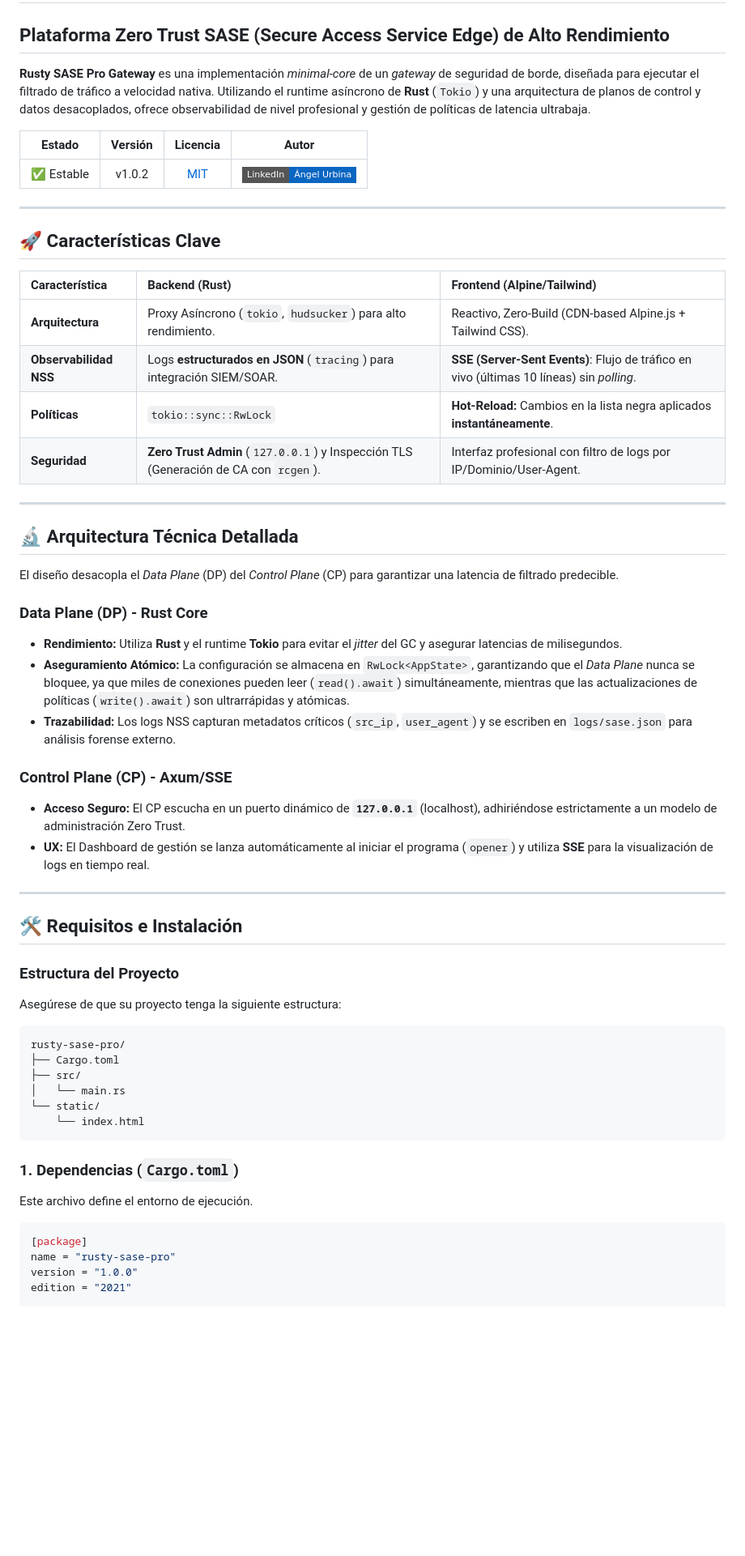
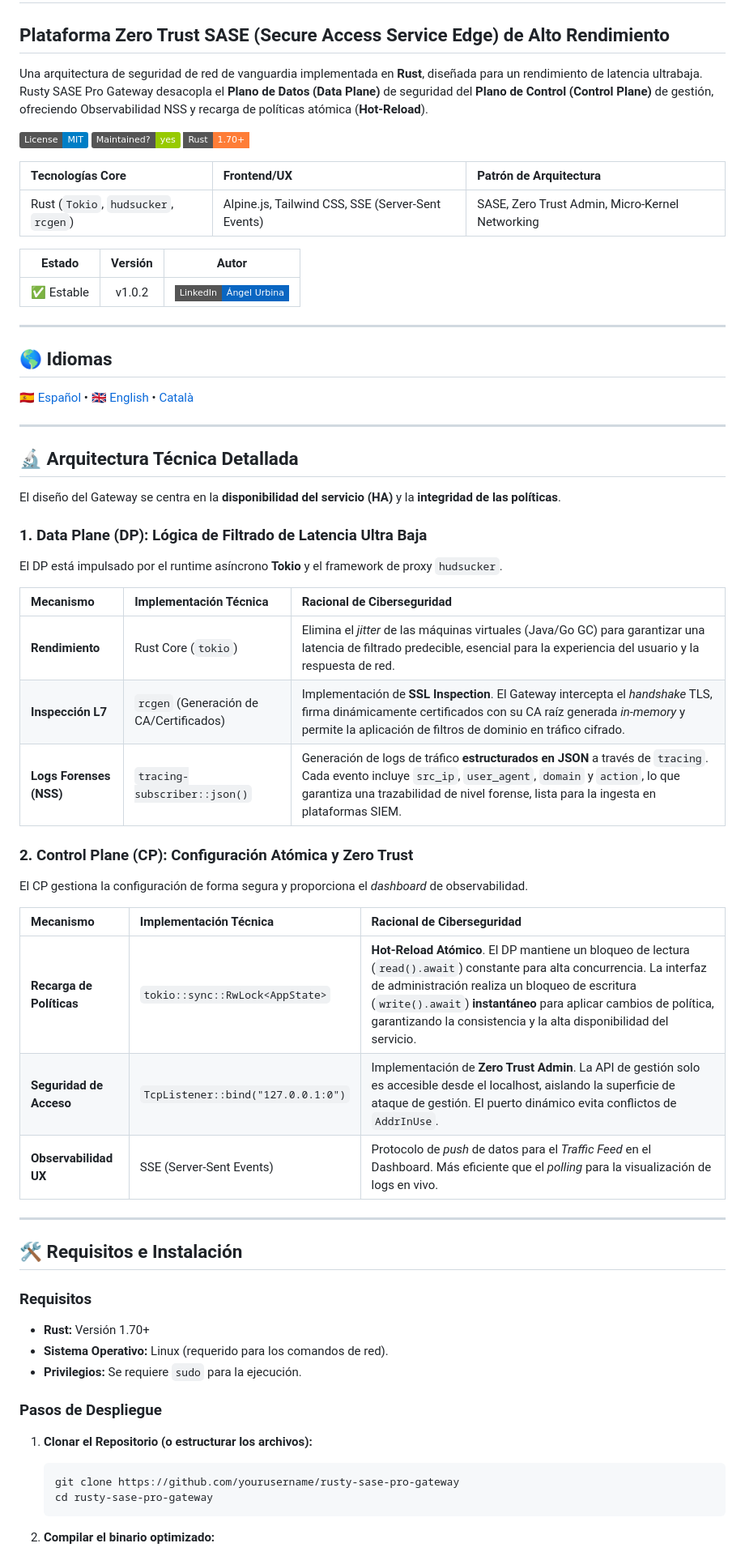
Before and after one commit to ansonTGN/rusty-sase-pro-gateway, a Markdown page: README.md, the part around one of its changes. Shown at 81% size. Rendered like a GitHub page; badges without logos; blank space fills up the shorter version.

````diff
--- a/README.md
+++ b/README.md
@@ -2,64 +2,70 @@
 
 ## Plataforma Zero Trust SASE (Secure Access Service Edge) de Alto Rendimiento
 
-**Rusty SASE Pro Gateway** es una implementación *minimal-core* de un *gateway* de seguridad de borde, diseñada para ejecutar el filtrado de tráfico a velocidad nativa. Utilizando el runtime asíncrono de **Rust** (`Tokio`) y una arquitectura de planos de control y datos desacoplados, ofrece observabilidad de nivel profesional y gestión de políticas de latencia ultrabaja.
+Una arquitectura de seguridad de red de vanguardia implementada en **Rust**, diseñada para un rendimiento de latencia ultrabaja. Rusty SASE Pro Gateway desacopla el **Plano de Datos (Data Plane)** de seguridad del **Plano de Control (Control Plane)** de gestión, ofreciendo Observabilidad NSS y recarga de políticas atómica (**Hot-Reload**).
 
-| **Estado** | **Versión** | **Licencia** | **Autor** |
-| :---: | :---: | :---: | :---: |
-| ✅ Estable | v1.0.2 | [MIT](LICENSE) | [![LinkedIn](https://img.shields.io/badge/LinkedIn-Ángel%20Urbina-0A66C2?style=flat-square&logo=linkedin)](https://www.linkedin.com/in/angelurbina/) |
+[![GitHub license](https://img.shields.io/badge/License-MIT-blue.svg)](LICENSE)
+[![Maintenance](https://img.shields.io/badge/Maintained%3F-yes-green.svg)](https://github.com/yourusername/rusty-sase-pro-gateway)
+[![Rust Version](https://img.shields.io/badge/Rust-1.70+-orange.svg?style=flat-square&logo=rust)](https://www.rust-lang.org/)
+
+| **Tecnologías Core** | **Frontend/UX** | **Patrón de Arquitectura** |
+| :--- | :--- | :--- |
+| Rust (`Tokio`, `hudsucker`, `rcgen`) | Alpine.js, Tailwind CSS, SSE (Server-Sent Events) | SASE, Zero Trust Admin, Micro-Kernel Networking |
+
+| **Estado** | **Versión** | **Autor** |
+| :---: | :---: | :---: |
+| ✅ Estable | v1.0.2 | [![LinkedIn](https://img.shields.io/badge/LinkedIn-Ángel%20Urbina-0A66C2?style=flat-square&logo=linkedin)](https://www.linkedin.com/in/angelurbina/) |
 
 ---
 
-## 🚀 Características Clave
+## 🌎 Idiomas
 
-| Característica | Backend (Rust) | Frontend (Alpine/Tailwind) |
-| :--- | :--- | :--- |
-| **Arquitectura** | Proxy Asíncrono (`tokio`, `hudsucker`) para alto rendimiento. | Reactivo, Zero-Build (CDN-based Alpine.js + Tailwind CSS). |
-| **Observabilidad NSS** | Logs **estructurados en JSON** (`tracing`) para integración SIEM/SOAR. | **SSE (Server-Sent Events)**: Flujo de tráfico en vivo (últimas 10 líneas) sin *polling*. |
-| **Políticas** | `tokio::sync::RwLock` | **Hot-Reload:** Cambios en la lista negra aplicados **instantáneamente**. |
-| **Seguridad** | **Zero Trust Admin** (`127.0.0.1`) y Inspección TLS (Generación de CA con `rcgen`). | Interfaz profesional con filtro de logs por IP/Dominio/User-Agent. |
+[🇪🇸 Español](#️-rusty-sase-pro-gateway) • [🇬🇧 English](#-rusty-sase-pro-gateway) • [Català](#-rusty-sase-pro-gateway)
 
 ---
 
 ## 🔬 Arquitectura Técnica Detallada
 
-El diseño desacopla el *Data Plane* (DP) del *Control Plane* (CP) para garantizar una latencia de filtrado predecible.
+El diseño del Gateway se centra en la **disponibilidad del servicio (HA)** y la **integridad de las políticas**.
 
-### **Data Plane (DP) - Rust Core**
+### 1. Data Plane (DP): Lógica de Filtrado de Latencia Ultra Baja
 
-*   **Rendimiento:** Utiliza **Rust** y el runtime **Tokio** para evitar el *jitter* del GC y asegurar latencias de milisegundos.
-*   **Aseguramiento Atómico:** La configuración se almacena en `RwLock<AppState>`, garantizando que el *Data Plane* nunca se bloquee, ya que miles de conexiones pueden leer (`read().await`) simultáneamente, mientras que las actualizaciones de políticas (`write().await`) son ultrarrápidas y atómicas.
-*   **Trazabilidad:** Los logs NSS capturan metadatos críticos (`src_ip`, `user_agent`) y se escriben en `logs/sase.json` para análisis forense externo.
+El DP está impulsado por el runtime asíncrono **Tokio** y el framework de proxy `hudsucker`.
 
-### **Control Plane (CP) - Axum/SSE**
+| Mecanismo | Implementación Técnica | Racional de Ciberseguridad |
+| :--- | :--- | :--- |
+| **Rendimiento** | Rust Core (`tokio`) | Elimina el *jitter* de las máquinas virtuales (Java/Go GC) para garantizar una latencia de filtrado predecible, esencial para la experiencia del usuario y la respuesta de red. |
+| **Inspección L7** | `rcgen` (Generación de CA/Certificados) | Implementación de **SSL Inspection**. El Gateway intercepta el *handshake* TLS, firma dinámicamente certificados con su CA raíz generada *in-memory* y permite la aplicación de filtros de dominio en tráfico cifrado. |
+| **Logs Forenses (NSS)** | `tracing-subscriber::json()` | Generación de logs de tráfico **estructurados en JSON** a través de `tracing`. Cada evento incluye `src_ip`, `user_agent`, `domain` y `action`, lo que garantiza una trazabilidad de nivel forense, lista para la ingesta en plataformas SIEM. |
 
-*   **Acceso Seguro:** El CP escucha en un puerto dinámico de **`127.0.0.1`** (localhost), adhiriéndose estrictamente a un modelo de administración Zero Trust.
-*   **UX:** El Dashboard de gestión se lanza automáticamente al iniciar el programa (`opener`) y utiliza **SSE** para la visualización de logs en tiempo real.
+### 2. Control Plane (CP): Configuración Atómica y Zero Trust
+
+El CP gestiona la configuración de forma segura y proporciona el *dashboard* de observabilidad.
+
+| Mecanismo | Implementación Técnica | Racional de Ciberseguridad |
+| :--- | :--- | :--- |
+| **Recarga de Políticas** | `tokio::sync::RwLock<AppState>` | **Hot-Reload Atómico**. El DP mantiene un bloqueo de lectura (`read().await`) constante para alta concurrencia. La interfaz de administración realiza un bloqueo de escritura (`write().await`) **instantáneo** para aplicar cambios de política, garantizando la consistencia y la alta disponibilidad del servicio. |
+| **Seguridad de Acceso** | `TcpListener::bind("127.0.0.1:0")` | Implementación de **Zero Trust Admin**. La API de gestión solo es accesible desde el localhost, aislando la superficie de ataque de gestión. El puerto dinámico evita conflictos de `AddrInUse`. |
+| **Observabilidad UX** | SSE (Server-Sent Events) | Protocolo de *push* de datos para el *Traffic Feed* en el Dashboard. Más eficiente que el *polling* para la visualización de logs en vivo. |
 
 ---
 
 ## 🛠️ Requisitos e Instalación
 
-### Estructura del Proyecto
+### Requisitos
 
-Asegúrese de que su proyecto tenga la siguiente estructura:
+*   **Rust:** Versión 1.70+
+*   **Sistema Operativo:** Linux (requerido para los comandos de red).
+*   **Privilegios:** Se requiere `sudo` para la ejecución.
 
-```
-rusty-sase-pro/
-├── Cargo.toml
-├── src/
-│   └── main.rs
-└── static/
-    └── index.html
-```
+### Pasos de Despliegue
 
-### 1. Dependencias (`Cargo.toml`)
+1.  **Clonar el Repositorio (o estructurar los archivos):**
 
-Este archivo define el entorno de ejecución.
+    ```bash
+    git clone https://github.com/yourusername/rusty-sase-pro-gateway
+    cd rusty-sase-pro-gateway
+    ```
 
-```toml
-[package]
-name = "rusty-sase-pro"
-version = "1.0.0"
-edition = "2021"
+2.  **Compilar el binario optimizado:**
 
````
Also changed, not shown: other parts of README.md (+94 -134 lines).
